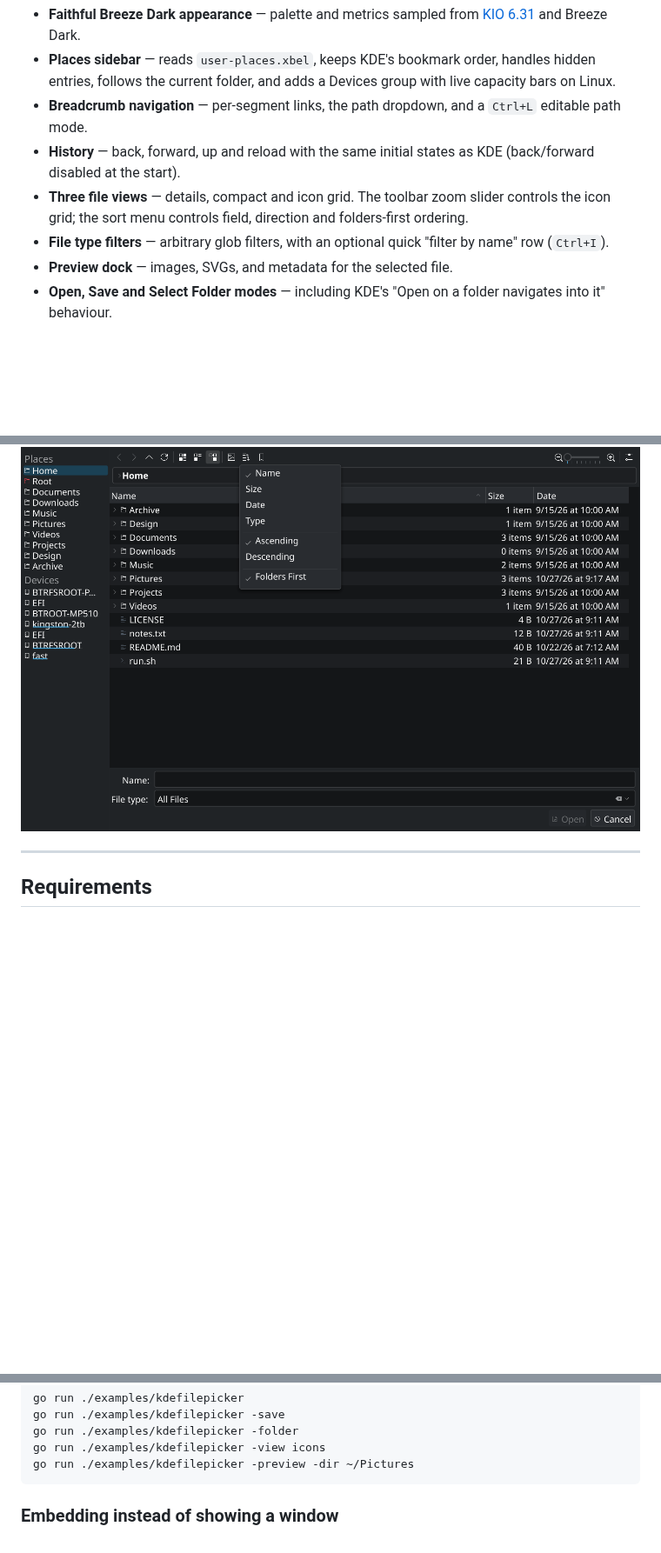
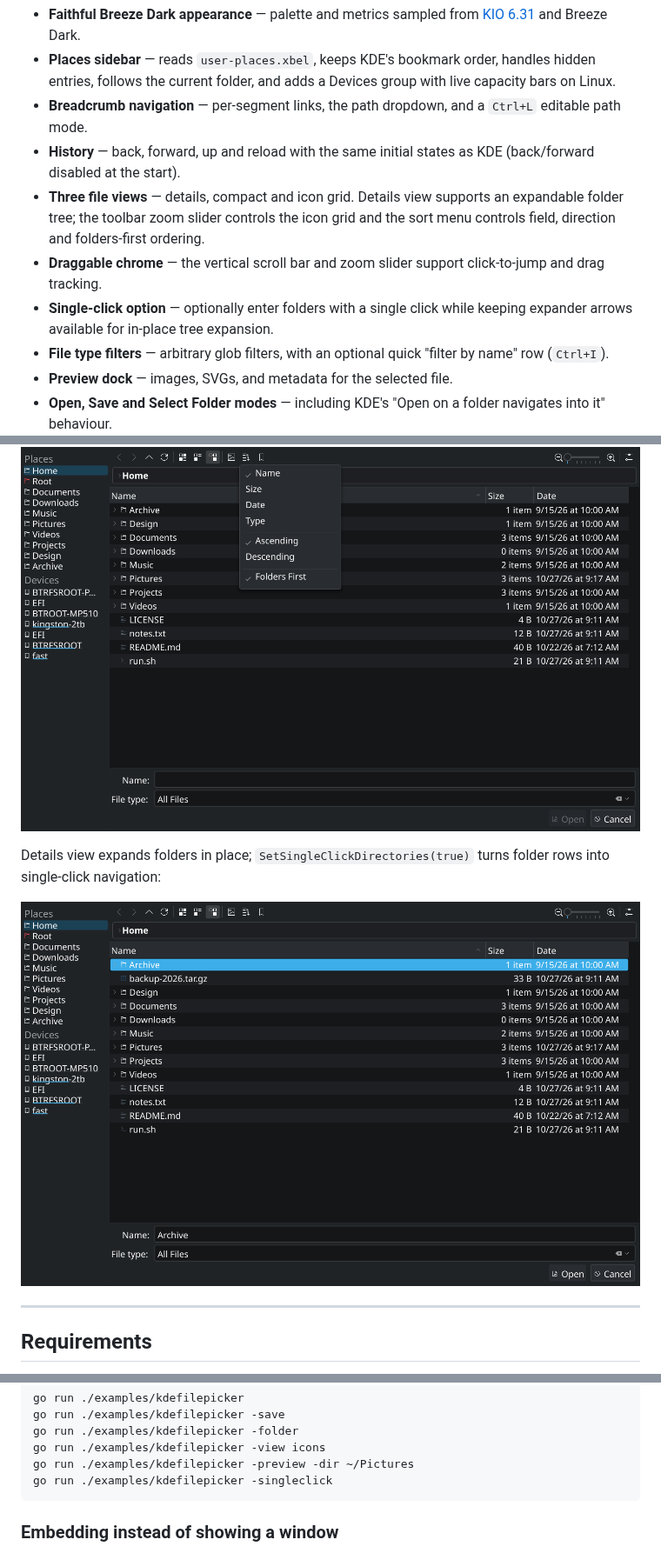
Before and after one commit to uidbz/fyne-addons, a Markdown page: README.md, 3 parts joined by grey strips. Shown at 87% size. Drawn GitHub-style; pictures changed too: docs/screenshots/kde6-file-dialog-tree.png (added); blank space fills up the shorter version.

Commit message:
feat: draggable scrollbar/slider, folder tree and single-click navigation

````diff
--- a/README.md
+++ b/README.md
@@ -32,9 +32,13 @@ modal-sized window, or compose it into a larger application.
   `Ctrl+L` editable path mode.
 * **History** — back, forward, up and reload with the same initial states as
   KDE (back/forward disabled at the start).
-* **Three file views** — details, compact and icon grid. The toolbar zoom
-  slider controls the icon grid; the sort menu controls field, direction and
-  folders-first ordering.
+* **Three file views** — details, compact and icon grid. Details view supports
+  an expandable folder tree; the toolbar zoom slider controls the icon grid and
+  the sort menu controls field, direction and folders-first ordering.
+* **Draggable chrome** — the vertical scroll bar and zoom slider support
+  click-to-jump and drag tracking.
+* **Single-click option** — optionally enter folders with a single click while
+  keeping expander arrows available for in-place tree expansion.
 * **File type filters** — arbitrary glob filters, with an optional quick
   "filter by name" row (`Ctrl+I`).
 * **Preview dock** — images, SVGs, and metadata for the selected file.
@@ -57,6 +61,11 @@ The filter, sort, options, bookmarks and path dropdowns use a custom
 Breeze-style menu renderer rather than Fyne's stock pop-up menu:
 
 ![Sort menu](docs/screenshots/kde6-file-dialog-menu.png)
+
+Details view expands folders in place; `SetSingleClickDirectories(true)` turns
+folder rows into single-click navigation:
+
+![Folder tree](docs/screenshots/kde6-file-dialog-tree.png)
 
 ---
 
@@ -117,6 +126,7 @@ go run ./examples/kdefilepicker -save
 go run ./examples/kdefilepicker -folder
 go run ./examples/kdefilepicker -view icons
 go run ./examples/kdefilepicker -preview -dir ~/Pictures
+go run ./examples/kdefilepicker -singleclick
 ```
 
 ### Embedding instead of showing a window
````
Also changed, not shown: other parts of README.md (+1 -0 lines), docs/DESIGN.md (+6 -0 lines), 6 other files.
